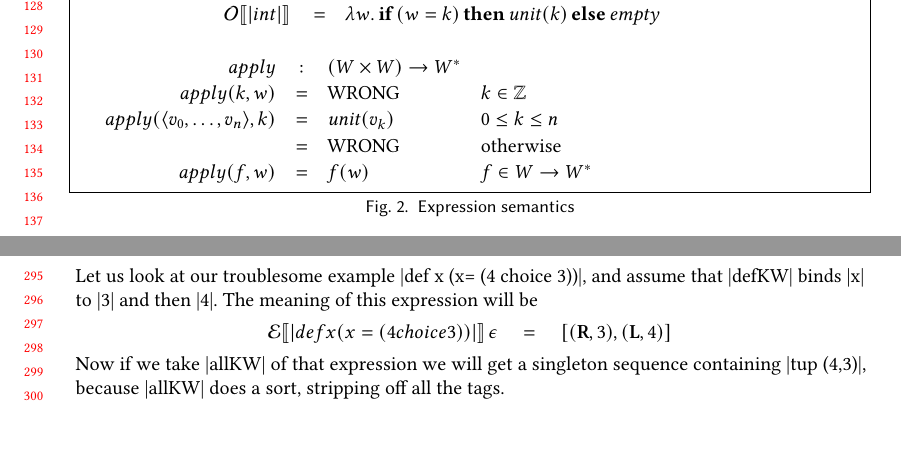
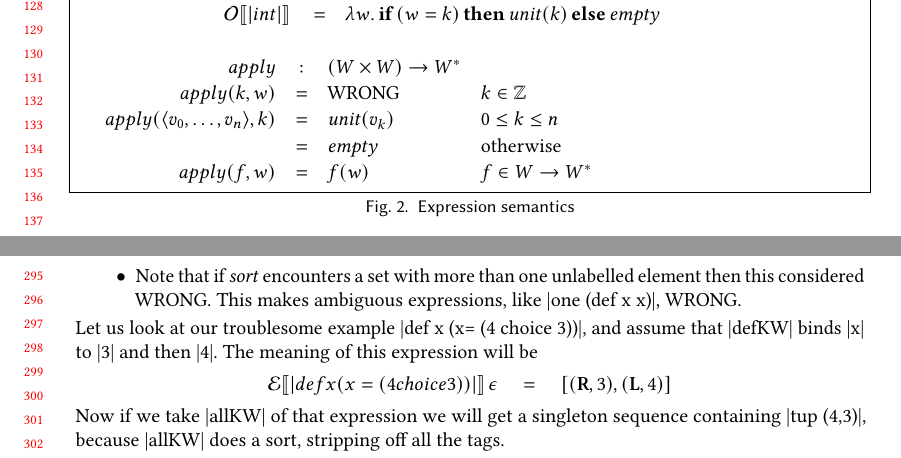
Before and after one commit to augustss/verse-semantics, a LaTeX paper (verse-densem/verse-densem.ltx): two parts of pages 3 and 7 of 16, joined at a grey line, cut so that both start at the same text, the shorter picture padded with empty space. Compiled offline with pdfLaTeX.

Commit message:
Minor tweaks.

```diff
--- a/verse-densem/verse-densem.ltx
+++ b/verse-densem/verse-densem.ltx
@@ -470,7 +470,7 @@ $
 apply & : & (\Value \times \Value) \rightarrow \mtype \\
 apply( k, w) & = & \wrong & k \in \mathbb{Z} \\
 apply( \tuple{v_0, \ldots, v_n}, k) & = & \munit(v_k) & 0 \leq k \leq n \\
-  & = &  \wrong & \text{otherwise} \\
+  & = &  \mempty & \text{otherwise} \\
 apply( f, w ) & = & f(w) & f \in \Value \rightarrow \mtype \\
 \end{array}
 \end{array}
@@ -750,6 +750,8 @@ So the labels specify where in the tree the value comes from.
 an empty label, then the values whose label starts with $\lblleft$ (notice the
 recursive sort of the trimmed-down sequence), and then those that start with $\lblright$.
 Notice that $\msort$ removes all the labels, leaving just a bare sequence of values $\mtype$.
+\item Note that if $\msort$ encounters a set with more than one unlabelled element then this
+considered $\wrong$.  This makes ambiguous expressions, like |one (def x x)|, $\wrong$.
 \end{itemize}
 Let us look at our troublesome example |def x (x= (4 choice 3))|, and assume that
 |defKW| binds |x| to |3| and then |4|. The meaning of
```
